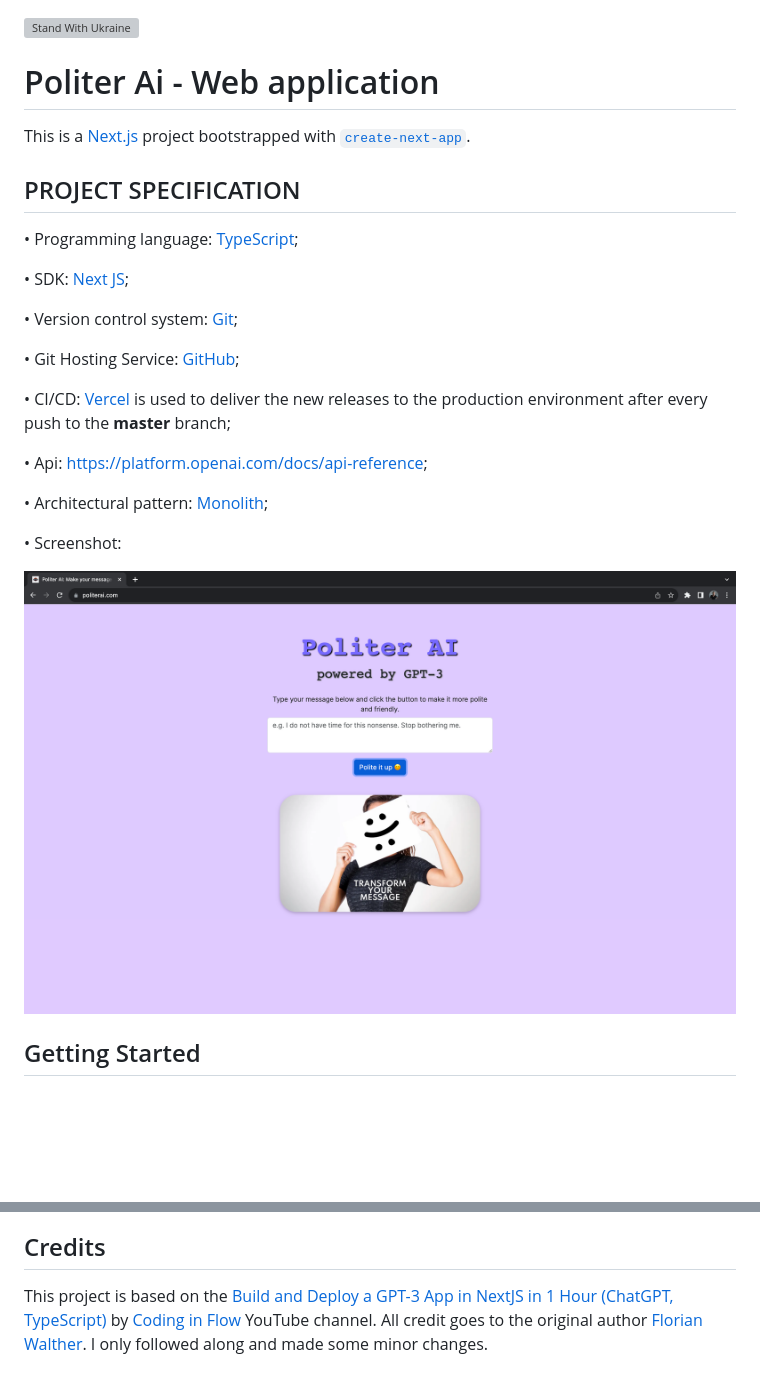
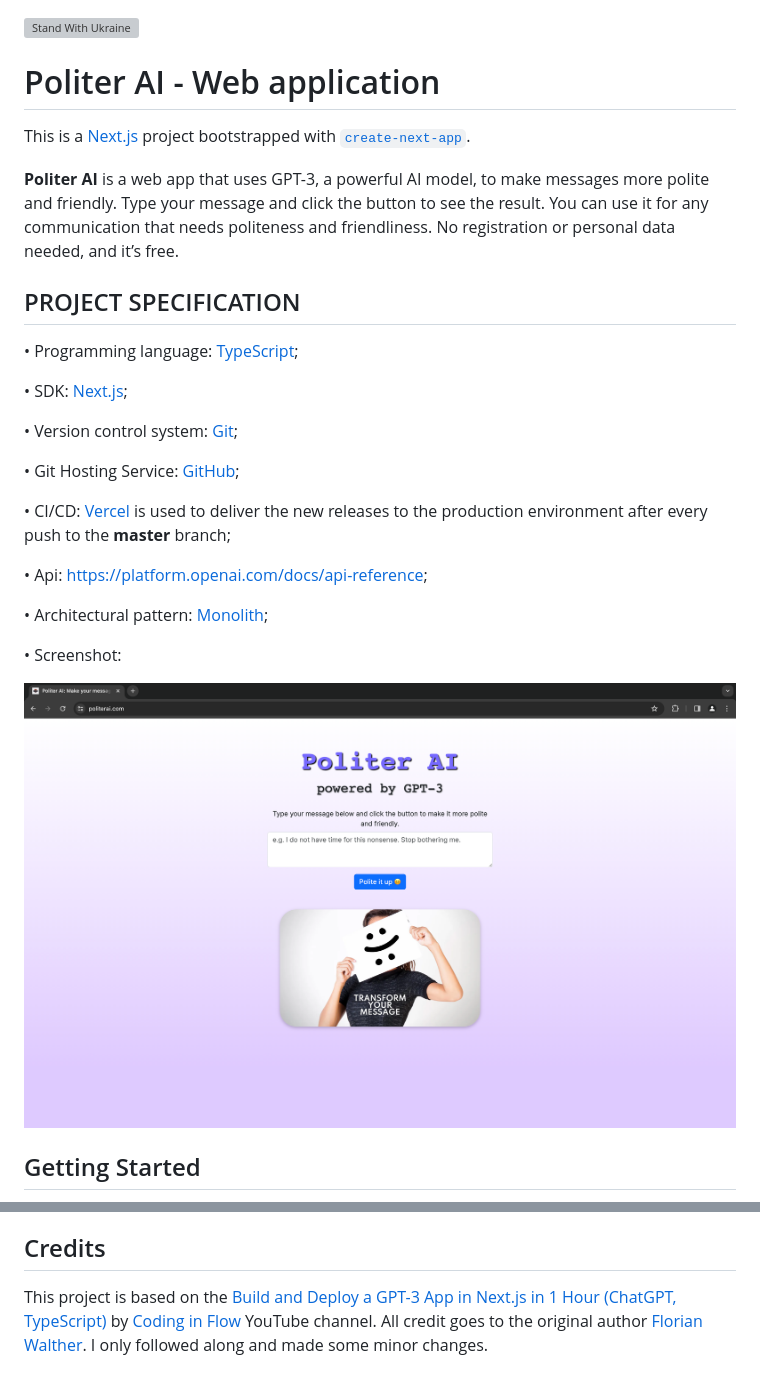
Before and after one commit to Turskyi/nextjs_gpt3, a Markdown page: README.md, 2 parts joined by grey strips. Rendered like a GitHub page; pictures changed too: screenshots/politerai_home.png; blank space fills up the shorter version; grey boxes are pictures that could not be loaded.

```diff
--- a/README.md
+++ b/README.md
@@ -1,14 +1,20 @@
 [![Stand With Ukraine](https://raw.githubusercontent.com/vshymanskyy/StandWithUkraine/main/banner-direct-single.svg)](https://stand-with-ukraine.pp.ua)
-# Politer Ai - Web application
+
+# Politer AI - Web application
 
 This is a [Next.js](https://nextjs.org/) project bootstrapped
 with [`create-next-app`](https://github.com/vercel/next.js/tree/canary/packages/create-next-app).
+
+**Politer AI** is a web app that uses GPT-3, a powerful AI model, to make messages more polite and friendly.
+Type your message and click the button to see the result.
+You can use it for any communication that needs politeness and friendliness.
+No registration or personal data needed, and it’s free.
 
 ## PROJECT SPECIFICATION
 
 • Programming language: [TypeScript](https://www.typescriptlang.org);
 
-• SDK: [Next JS](https://nextjs.org);
+• SDK: [Next.js](https://nextjs.org);
 
 • Version control system: [Git](https://git-scm.com);
 
@@ -19,7 +25,9 @@ deliver the new releases to the production environment after every push to the *
 
 • Api: https://platform.openai.com/docs/api-reference;
 
-• Architectural pattern: [Monolith](https://learn.microsoft.com/en-us/dotnet/architecture/modern-web-apps-azure/common-web-application-architectures#all-in-one-applications);
+• Architectural
+pattern: [Monolith](https://learn.microsoft.com/en-us/dotnet/architecture/modern-web-apps-azure/common-web-application-architectures#all-in-one-applications);
 
 • Screenshot:
+
 <!--suppress CheckImageSize -->
@@ -52,7 +60,9 @@ named such that another developer reading the code can easily understand their f
 ## Credits
 
 This project is based on
-the [Build and Deploy a GPT-3 App in NextJS in 1 Hour (ChatGPT, TypeScript)](https://youtu.be/5i1Q2GSqidU?si=yJQPo4ToK31t9wEy)
+the [Build and Deploy a GPT-3 App in Next.js in 1 Hour (ChatGPT,
+TypeScript)](https://youtu.be/5i1Q2GSqidU?si=yJQPo4ToK31t9wEy)
 by [Coding in Flow](https://github.com/codinginflow) YouTube channel.
-All credit goes to the original author [Florian Walther](https://github.com/florianwalther-private). I only followed
+All credit goes to the original author [Florian Walther](https://github.com/florianwalther-private).
+I only followed
 along and made some minor changes.
```
Also changed, not shown: other parts of README.md (+1 -1 lines), 7 other files.
